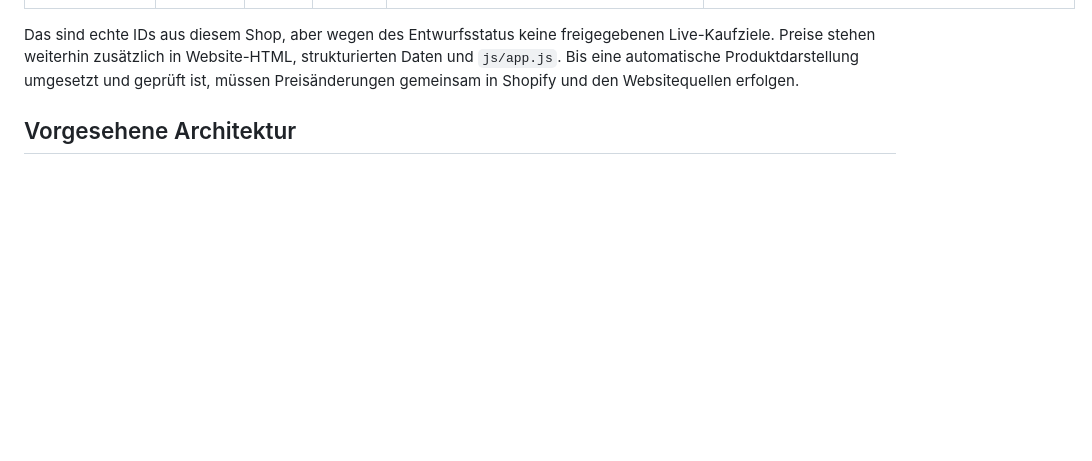
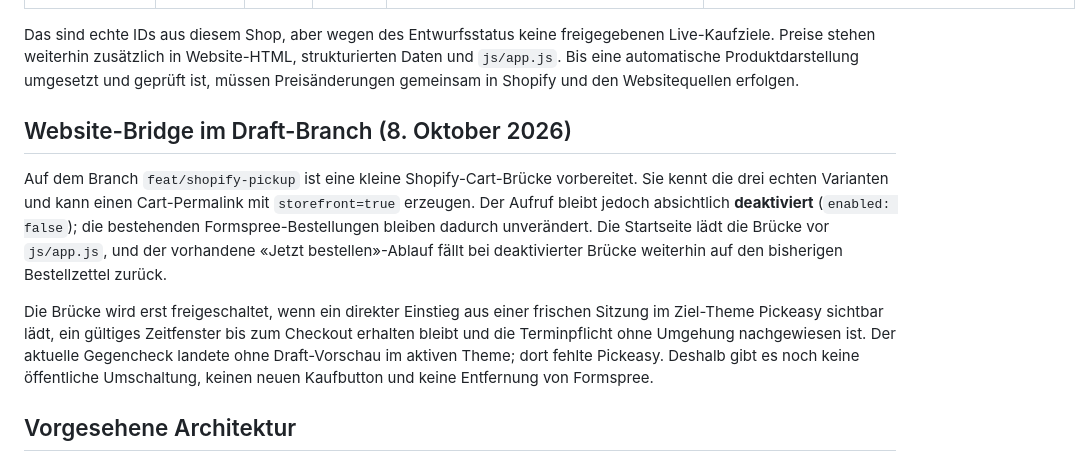
Before and after one commit to travellerswiss01/biottoslaedeli.ch, a Markdown page: docs/shopify-pickup-integration.md, the part around the change. Rendered like a GitHub page; blank space fills up the shorter version.

Commit message:
docs: record gated Shopify website bridge

```diff
--- a/docs/shopify-pickup-integration.md
+++ b/docs/shopify-pickup-integration.md
@@ -19,6 +19,12 @@
 | Grosses Geschenk | Gross & Guet | CHF 49.95 | Aktiv | `gid://shopify/Product/10659082895626` | `gid://shopify/ProductVariant/53868017647882` |
 
 Das sind echte IDs aus diesem Shop, aber wegen des Entwurfsstatus keine freigegebenen Live-Kaufziele. Preise stehen weiterhin zusätzlich in Website-HTML, strukturierten Daten und `js/app.js`. Bis eine automatische Produktdarstellung umgesetzt und geprüft ist, müssen Preisänderungen gemeinsam in Shopify und den Websitequellen erfolgen.
+
+## Website-Bridge im Draft-Branch (8. Oktober 2026)
+
+Auf dem Branch `feat/shopify-pickup` ist eine kleine Shopify-Cart-Brücke vorbereitet. Sie kennt die drei echten Varianten und kann einen Cart-Permalink mit `storefront=true` erzeugen. Der Aufruf bleibt jedoch absichtlich **deaktiviert** (`enabled: false`); die bestehenden Formspree-Bestellungen bleiben dadurch unverändert. Die Startseite lädt die Brücke vor `js/app.js`, und der vorhandene «Jetzt bestellen»-Ablauf fällt bei deaktivierter Brücke weiterhin auf den bisherigen Bestellzettel zurück.
+
+Die Brücke wird erst freigeschaltet, wenn ein direkter Einstieg aus einer frischen Sitzung im Ziel-Theme Pickeasy sichtbar lädt, ein gültiges Zeitfenster bis zum Checkout erhalten bleibt und die Terminpflicht ohne Umgehung nachgewiesen ist. Der aktuelle Gegencheck landete ohne Draft-Vorschau im aktiven Theme; dort fehlte Pickeasy. Deshalb gibt es noch keine öffentliche Umschaltung, keinen neuen Kaufbutton und keine Entfernung von Formspree.
 
 ## Vorgesehene Architektur
 
```
